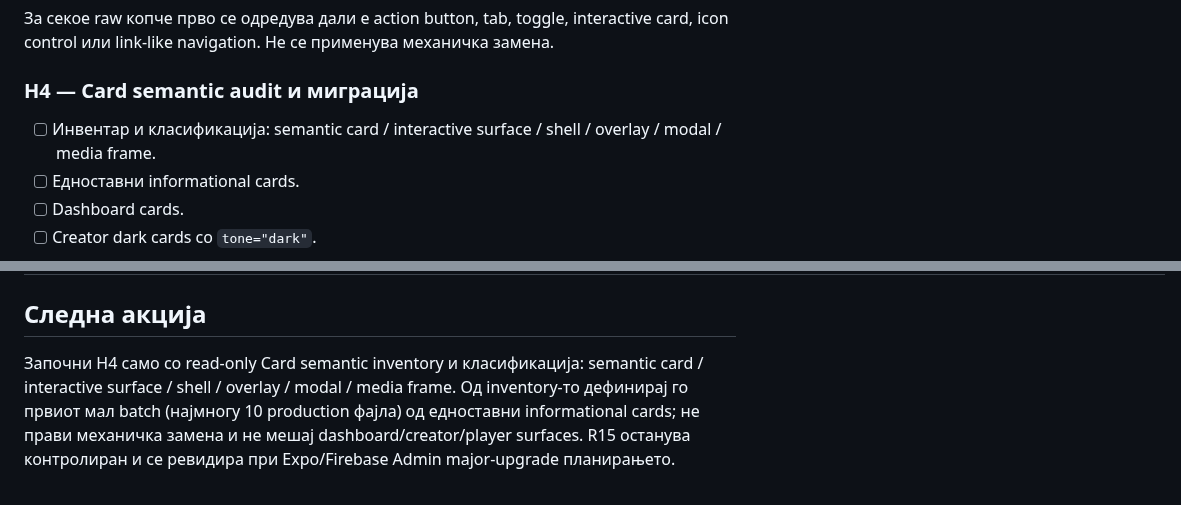
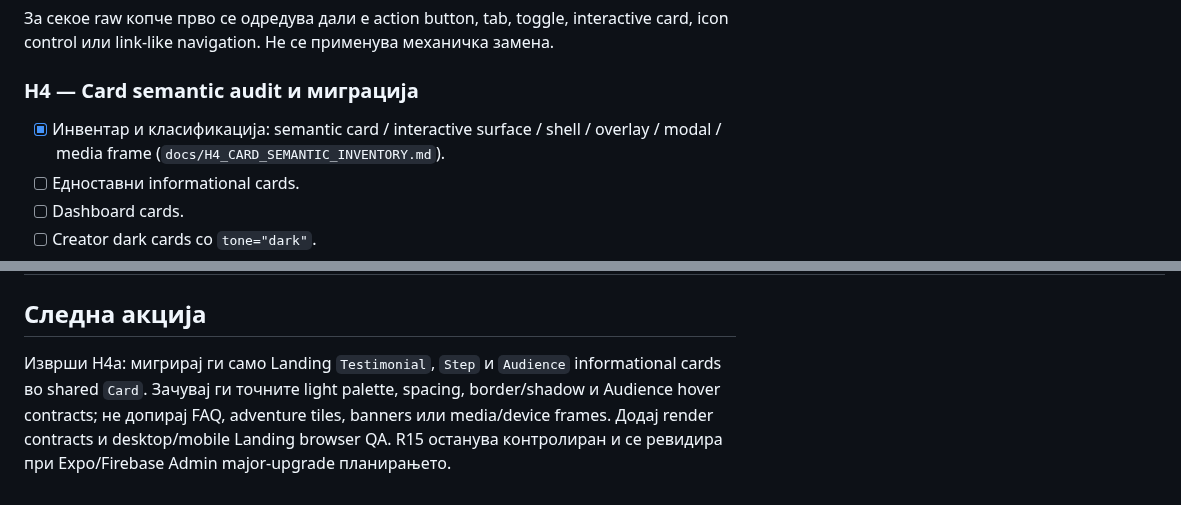
Before and after one commit to igorbogdanoski/ActionBountMKD-Pro, a Markdown page: docs/HARDENING_EXECUTION_LEDGER.md, 2 parts joined by grey strips. Drawn GitHub-style.

Commit message:
docs(hardening): define H4 card migration inventory

```diff
--- a/docs/HARDENING_EXECUTION_LEDGER.md
+++ b/docs/HARDENING_EXECUTION_LEDGER.md
@@ -127,7 +127,7 @@ Batch-от е затворен само кога:
 
 ### H4 — Card semantic audit и миграција
 
-- [ ] Инвентар и класификација: semantic card / interactive surface / shell / overlay / modal / media frame.
+- [x] Инвентар и класификација: semantic card / interactive surface / shell / overlay / modal / media frame (`docs/H4_CARD_SEMANTIC_INVENTORY.md`).
 - [ ] Едноставни informational cards.
 - [ ] Dashboard cards.
 - [ ] Creator dark cards со `tone="dark"`.
@@ -235,4 +235,4 @@ Batch-от е затворен само кога:
 
 ## Следна акција
 
-Започни H4 само со read-only Card semantic inventory и класификација: semantic card / interactive surface / shell / overlay / modal / media frame. Од inventory-то дефинирај го првиот мал batch (најмногу 10 production фајла) од едноставни informational cards; не прави механичка замена и не мешај dashboard/creator/player surfaces. R15 останува контролиран и се ревидира при Expo/Firebase Admin major-upgrade планирањето.
+Изврши H4a: мигрирај ги само Landing `Testimonial`, `Step` и `Audience` informational cards во shared `Card`. Зачувај ги точните light palette, spacing, border/shadow и Audience hover contracts; не допирај FAQ, adventure tiles, banners или media/device frames. Додај render contracts и desktop/mobile Landing browser QA. R15 останува контролиран и се ревидира при Expo/Firebase Admin major-upgrade планирањето.
```
Also changed, not shown: docs/H4_CARD_SEMANTIC_INVENTORY.md (added, +78 -0 lines).
